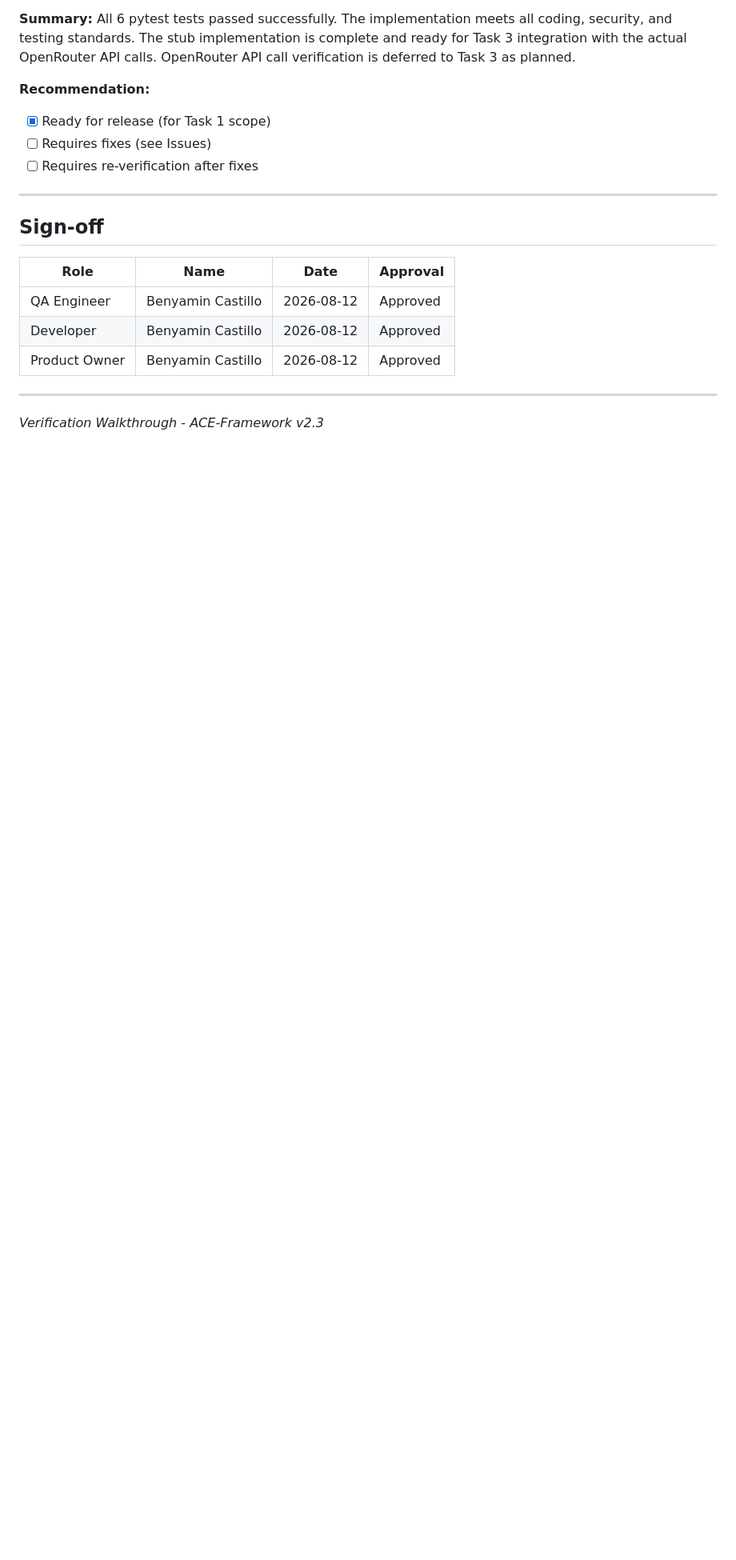
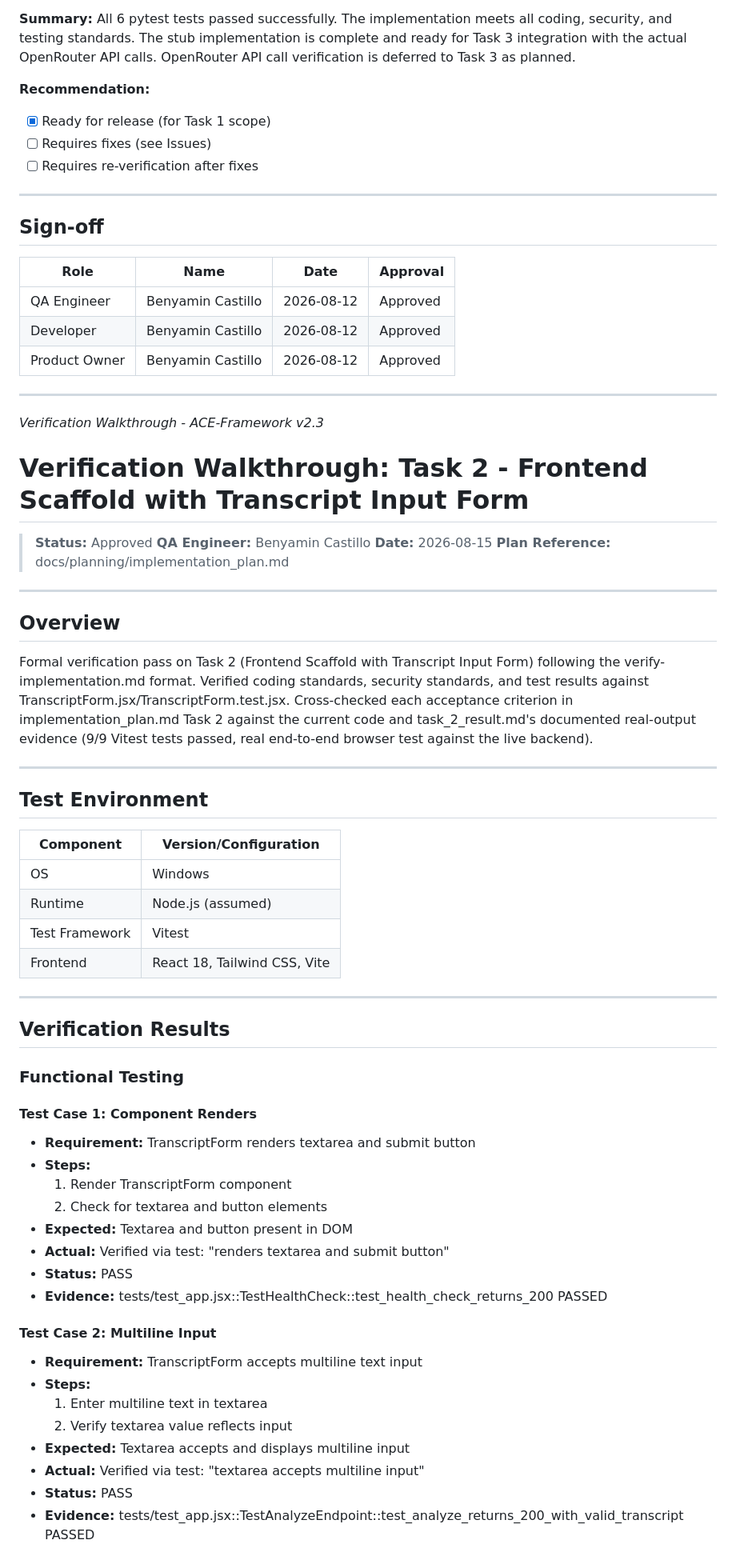
Before and after one commit to Aarcas115/ABAA-project-0.2, a Markdown page: docs/planning/walkthrough.md, the part around one of its changes. Shown at 80% size. GitHub-like rendering; blank space fills up the shorter version.

```diff
--- a/docs/planning/walkthrough.md
+++ b/docs/planning/walkthrough.md
@@ -177,3 +177,54 @@ All 6 pytest tests passed successfully. The implementation meets all coding, sec
 ---
 
 *Verification Walkthrough - ACE-Framework v2.3*
+
+# Verification Walkthrough: Task 2 - Frontend Scaffold with Transcript Input Form
+
+> **Status:** Approved
+> **QA Engineer:** Benyamin Castillo
+> **Date:** 2026-08-15
+> **Plan Reference:** docs/planning/implementation_plan.md
+
+---
+
+## Overview
+
+Formal verification pass on Task 2 (Frontend Scaffold with Transcript Input Form) following the verify-implementation.md format. Verified coding standards, security standards, and test results against TranscriptForm.jsx/TranscriptForm.test.jsx. Cross-checked each acceptance criterion in implementation_plan.md Task 2 against the current code and task_2_result.md's documented real-output evidence (9/9 Vitest tests passed, real end-to-end browser test against the live backend).
+
+---
+
+## Test Environment
+
+| Component | Version/Configuration |
+|-----------|----------------------|
+| OS | Windows |
+| Runtime | Node.js (assumed) |
+| Test Framework | Vitest |
+| Frontend | React 18, Tailwind CSS, Vite |
+
+---
+
+## Verification Results
+
+### Functional Testing
+
+#### Test Case 1: Component Renders
+- **Requirement:** TranscriptForm renders textarea and submit button
+- **Steps:**
+  1. Render TranscriptForm component
+  2. Check for textarea and button elements
+- **Expected:** Textarea and button present in DOM
+- **Actual:** Verified via test: "renders textarea and submit button"
+- **Status:** PASS
+- **Evidence:** tests/test_app.jsx::TestHealthCheck::test_health_check_returns_200 PASSED
+
+#### Test Case 2: Multiline Input
+- **Requirement:** TranscriptForm accepts multiline text input
+- **Steps:**
+  1. Enter multiline text in textarea
+  2. Verify textarea value reflects input
+- **Expected:** Textarea accepts and displays multiline input
+- **Actual:** Verified via test: "textarea accepts multiline input"
+- **Status:** PASS
+- **Evidence:** tests/test_app.jsx::TestAnalyzeEndpoint::test_analyze_returns_200_with_valid_transcript PASSED
+
```
Also changed, not shown: other parts of docs/planning/walkthrough.md (+146 -6 lines).
